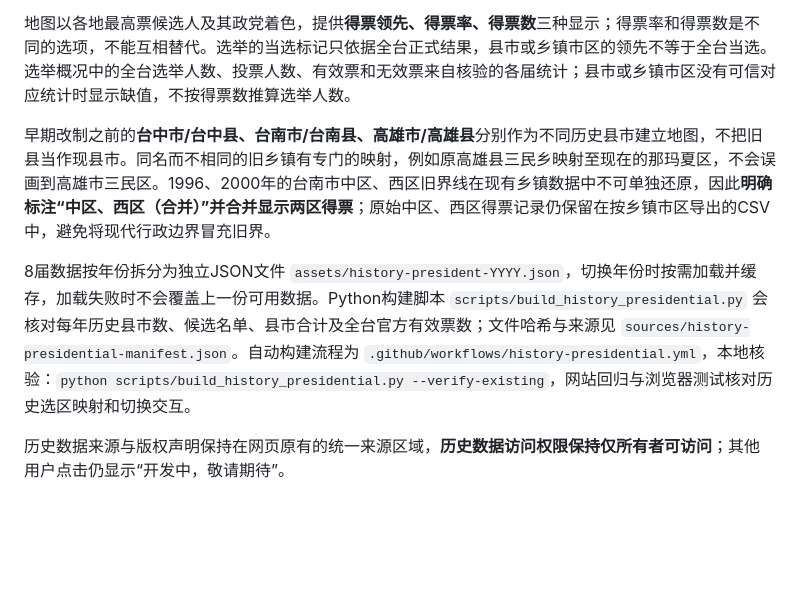
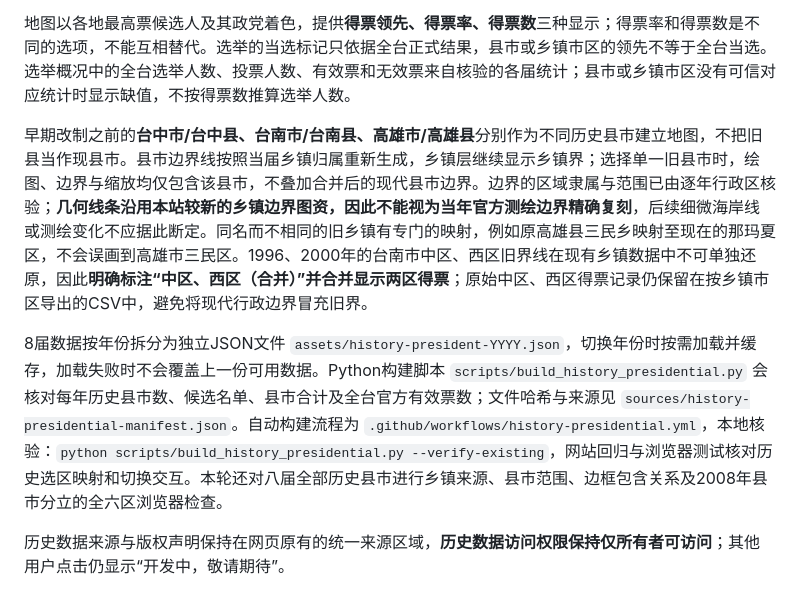
Before and after one commit to AlexWei2048/taiwan-map-painter, a Markdown page: README.md, the part around the change. Drawn GitHub-style; blank space fills up the shorter version.

Commit message:
docs(history): explain reconstructed old boundaries, isolate old-county rendering and refresh assets

```diff
--- a/README.md
+++ b/README.md
@@ -33,9 +33,9 @@
 
 地图以各地最高票候选人及其政党着色，提供**得票领先、得票率、得票数**三种显示；得票率和得票数是不同的选项，不能互相替代。选举的当选标记只依据全台正式结果，县市或乡镇市区的领先不等于全台当选。选举概况中的全台选举人数、投票人数、有效票和无效票来自核验的各届统计；县市或乡镇市区没有可信对应统计时显示缺值，不按得票数推算选举人数。
 
-早期改制之前的**台中市/台中县、台南市/台南县、高雄市/高雄县**分别作为不同历史县市建立地图，不把旧县当作现县市。同名而不相同的旧乡镇有专门的映射，例如原高雄县三民乡映射至现在的那玛夏区，不会误画到高雄市三民区。1996、2000年的台南市中区、西区旧界线在现有乡镇数据中不可单独还原，因此**明确标注“中区、西区（合并）”并合并显示两区得票**；原始中区、西区得票记录仍保留在按乡镇市区导出的CSV中，避免将现代行政边界冒充旧界。
+早期改制之前的**台中市/台中县、台南市/台南县、高雄市/高雄县**分别作为不同历史县市建立地图，不把旧县当作现县市。县市边界线按照当届乡镇归属重新生成，乡镇层继续显示乡镇界；选择单一旧县市时，绘图、边界与缩放均仅包含该县市，不叠加合并后的现代县市边界。边界的区域隶属与范围已由逐年行政区核验；**几何线条沿用本站较新的乡镇边界图资，因此不能视为当年官方测绘边界精确复刻**，后续细微海岸线或测绘变化不应据此断定。同名而不相同的旧乡镇有专门的映射，例如原高雄县三民乡映射至现在的那玛夏区，不会误画到高雄市三民区。1996、2000年的台南市中区、西区旧界线在现有乡镇数据中不可单独还原，因此**明确标注“中区、西区（合并）”并合并显示两区得票**；原始中区、西区得票记录仍保留在按乡镇市区导出的CSV中，避免将现代行政边界冒充旧界。
 
-8届数据按年份拆分为独立JSON文件 `assets/history-president-YYYY.json`，切换年份时按需加载并缓存，加载失败时不会覆盖上一份可用数据。Python构建脚本 `scripts/build_history_presidential.py` 会核对每年历史县市数、候选名单、县市合计及全台官方有效票数；文件哈希与来源见 `sources/history-presidential-manifest.json`。自动构建流程为 `.github/workflows/history-presidential.yml`，本地核验：`python scripts/build_history_presidential.py --verify-existing`，网站回归与浏览器测试核对历史选区映射和切换交互。
+8届数据按年份拆分为独立JSON文件 `assets/history-president-YYYY.json`，切换年份时按需加载并缓存，加载失败时不会覆盖上一份可用数据。Python构建脚本 `scripts/build_history_presidential.py` 会核对每年历史县市数、候选名单、县市合计及全台官方有效票数；文件哈希与来源见 `sources/history-presidential-manifest.json`。自动构建流程为 `.github/workflows/history-presidential.yml`，本地核验：`python scripts/build_history_presidential.py --verify-existing`，网站回归与浏览器测试核对历史选区映射和切换交互。本轮还对八届全部历史县市进行乡镇来源、县市范围、边框包含关系及2008年县市分立的全六区浏览器检查。
 
 历史数据来源与版权声明保持在网页原有的统一来源区域，**历史数据访问权限保持仅所有者可访问**；其他用户点击仍显示“开发中，敬请期待”。
 
```
